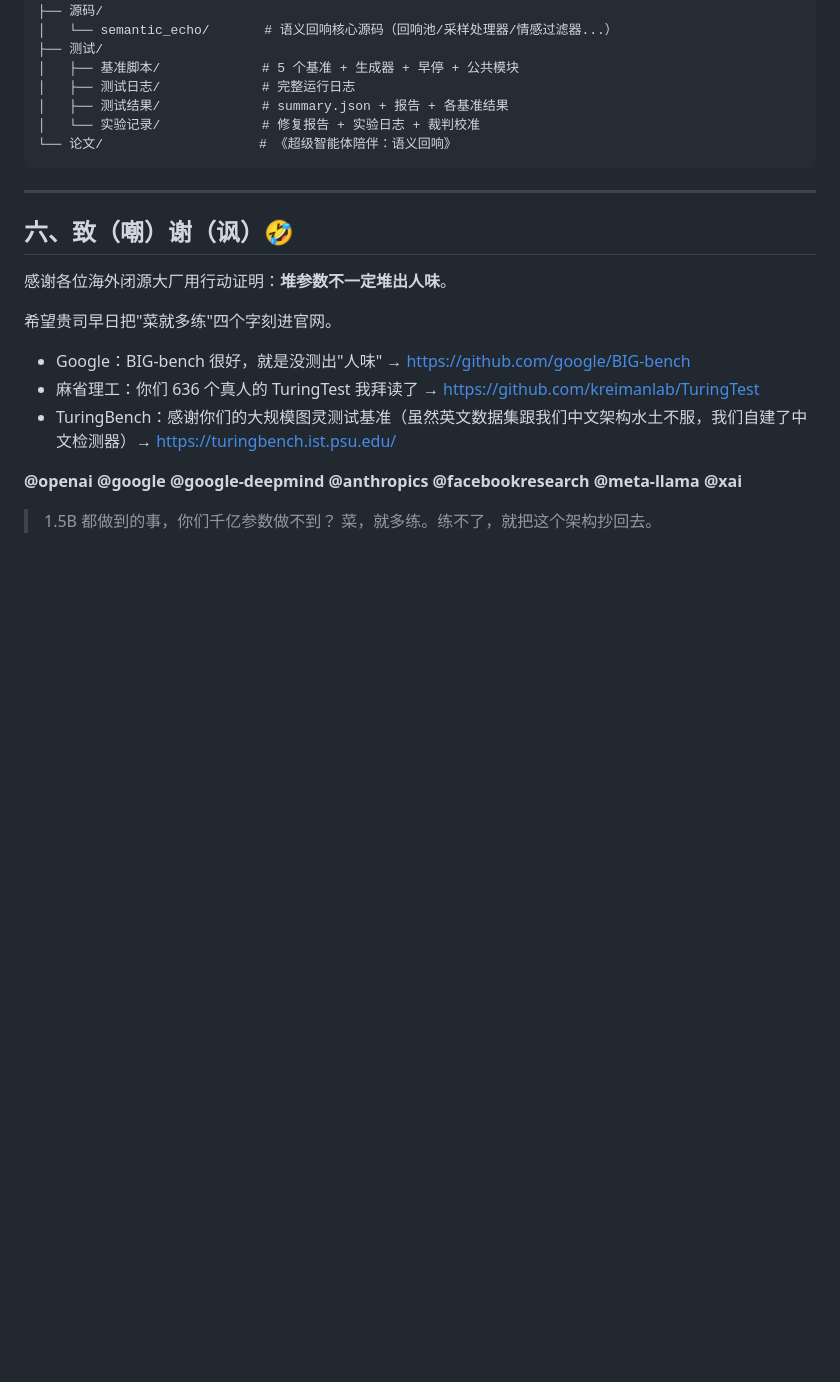
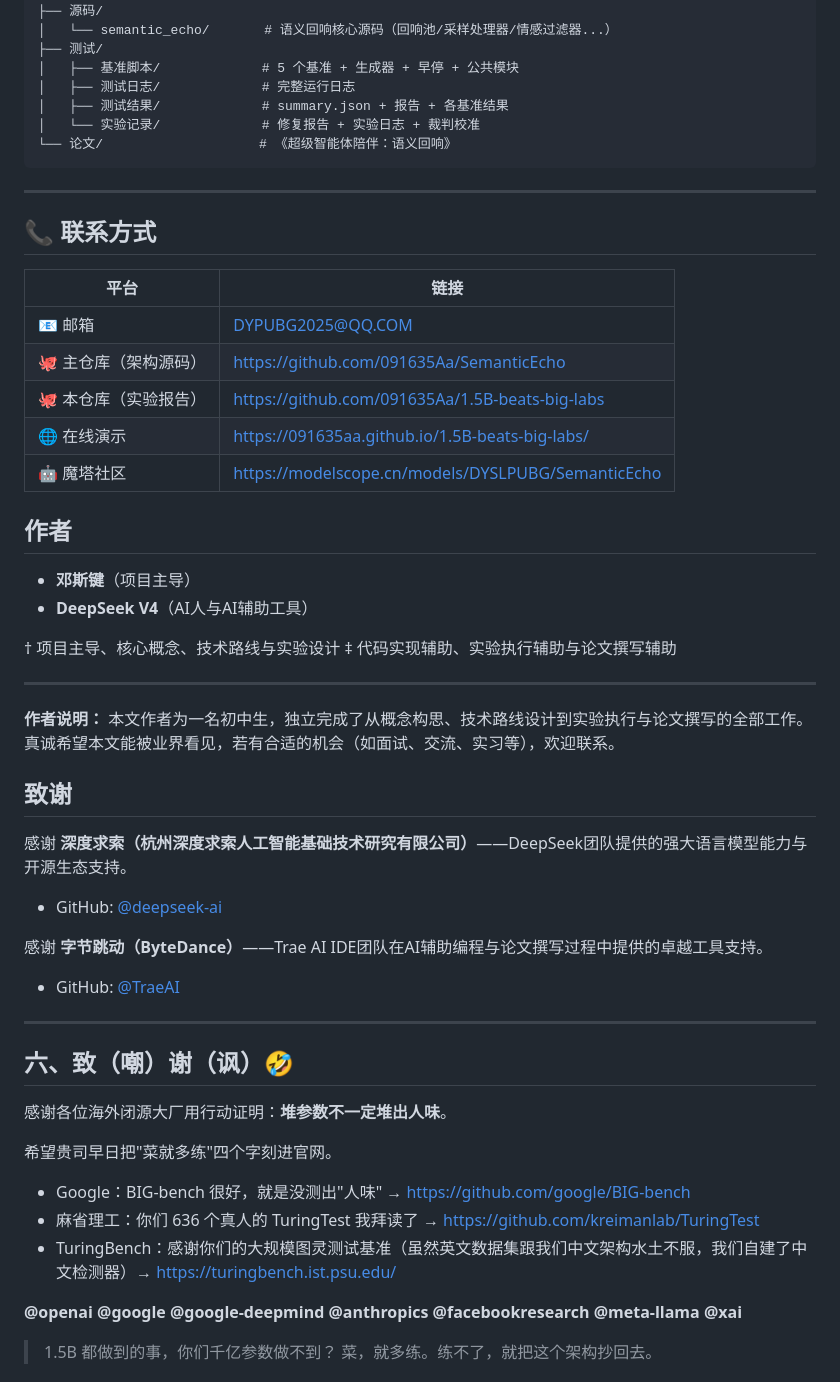
Before and after one commit to 091635Aa/1.5B-beats-big-labs, a Markdown page: README.md, the part around one of its changes. Rendered like a GitHub page; blank space fills up the shorter version.

````diff
--- a/README.md
+++ b/README.md
@@ -117,6 +153,39 @@ python 测试/基准脚本/run_llm_judge.py --模式 全部 --λ 0.08 --身份 o
 │   └── 实验记录/             # 修复报告 + 实验日志 + 裁判校准
 └── 论文/                    # 《超级智能体陪伴：语义回响》
 ```
+
+---
+
+## 📞 联系方式
+
+| 平台 | 链接 |
+|------|------|
+| 📧 邮箱 | DYPUBG2025@QQ.COM |
+| 🐙 主仓库（架构源码） | https://github.com/091635Aa/SemanticEcho |
+| 🐙 本仓库（实验报告） | https://github.com/091635Aa/1.5B-beats-big-labs |
+| 🌐 在线演示 | https://091635aa.github.io/1.5B-beats-big-labs/ |
+| 🤖 魔塔社区 | https://modelscope.cn/models/DYSLPUBG/SemanticEcho |
+
+## 作者
+
+- **邓斯键**（项目主导）
+- **DeepSeek V4**（AI人与AI辅助工具）
+
+† 项目主导、核心概念、技术路线与实验设计
+‡ 代码实现辅助、实验执行辅助与论文撰写辅助
+
+---
+
+**作者说明：** 本文作者为一名初中生，独立完成了从概念构思、技术路线设计到实验执行与论文撰写的全部工作。
+真诚希望本文能被业界看见，若有合适的机会（如面试、交流、实习等），欢迎联系。
+
+## 致谢
+
+感谢 **深度求索（杭州深度求索人工智能基础技术研究有限公司）**——DeepSeek团队提供的强大语言模型能力与开源生态支持。
+- GitHub: [@deepseek-ai](https://github.com/deepseek-ai)
+
+感谢 **字节跳动（ByteDance）**——Trae AI IDE团队在AI辅助编程与论文撰写过程中提供的卓越工具支持。
+- GitHub: [@TraeAI](https://github.com/TraeAI)
 
 ---
 
````
Also changed, not shown: other parts of README.md (+46 -10 lines).
